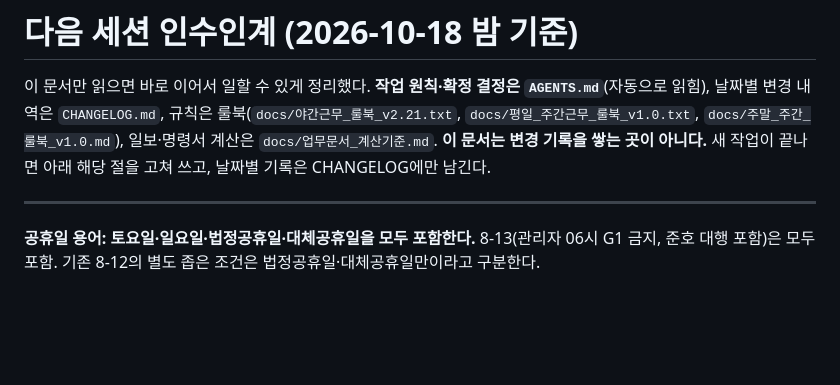
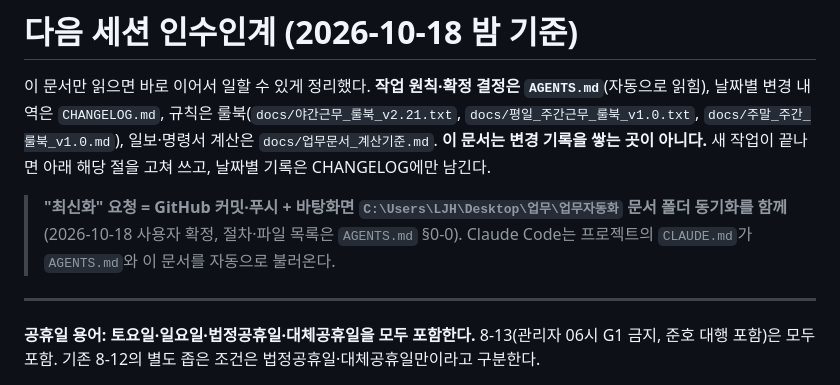
Before and after one commit to zsdw/shift-scheduler, a Markdown page: 다음세션_인수인계.md, the part around the change. Rendered like a GitHub page; blank space fills up the shorter version.

```diff
--- a/다음세션_인수인계.md
+++ b/다음세션_인수인계.md
@@ -2,6 +2,8 @@
 
 이 문서만 읽으면 바로 이어서 일할 수 있게 정리했다. **작업 원칙·확정 결정은 `AGENTS.md`**(자동으로 읽힘), 날짜별 변경 내역은 `CHANGELOG.md`, 규칙은 룰북(`docs/야간근무_룰북_v2.21.txt`, `docs/평일_주간근무_룰북_v1.0.txt`, `docs/주말_주간_룰북_v1.0.md`), 일보·명령서 계산은 `docs/업무문서_계산기준.md`.
 **이 문서는 변경 기록을 쌓는 곳이 아니다.** 새 작업이 끝나면 아래 해당 절을 고쳐 쓰고, 날짜별 기록은 CHANGELOG에만 남긴다.
+
+> **"최신화" 요청 = GitHub 커밋·푸시 + 바탕화면 `C:\Users\LJH\Desktop\업무\업무자동화` 문서 폴더 동기화를 함께** (2026-10-18 사용자 확정, 절차·파일 목록은 `AGENTS.md` §0-0). Claude Code는 프로젝트의 `CLAUDE.md`가 `AGENTS.md`와 이 문서를 자동으로 불러온다.
 
 ---
 
```
Also changed, not shown: AGENTS.md (+11 -0 lines), CLAUDE.md (added, +9 -0 lines).
